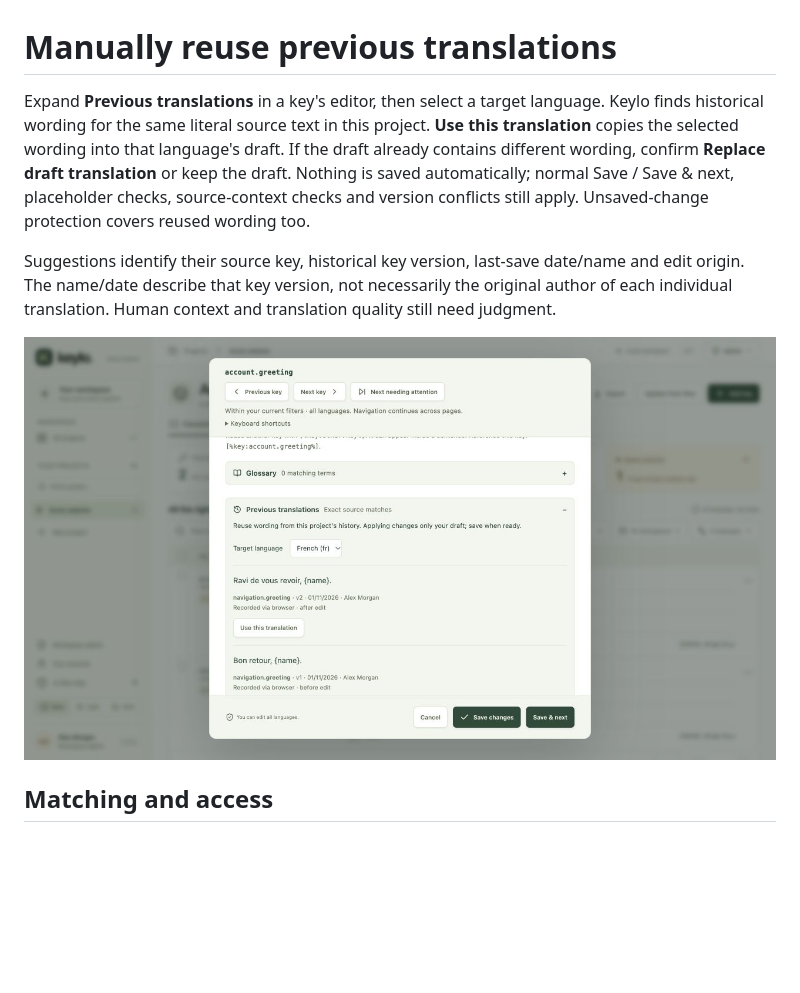
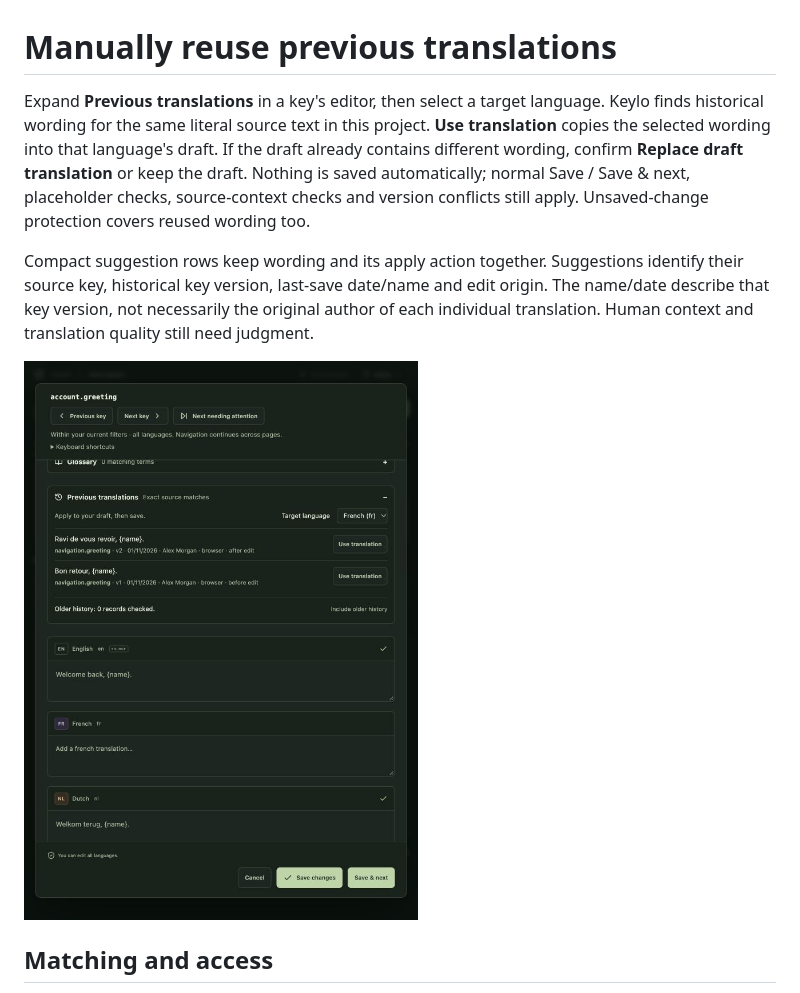
Before and after one commit to brnrd/Kieli, a Markdown page: docs/translation-memory.md, the part around the change. Drawn GitHub-style; pictures changed too: docs/images/translation-memory.png; blank space fills up the shorter version.

Commit message:
style: compact previous translation suggestions

```diff
--- a/docs/translation-memory.md
+++ b/docs/translation-memory.md
@@ -1,8 +1,8 @@
 # Manually reuse previous translations
 
-Expand **Previous translations** in a key's editor, then select a target language. Keylo finds historical wording for the same literal source text in this project. **Use this translation** copies the selected wording into that language's draft. If the draft already contains different wording, confirm **Replace draft translation** or keep the draft. Nothing is saved automatically; normal Save / Save & next, placeholder checks, source-context checks and version conflicts still apply. Unsaved-change protection covers reused wording too.
+Expand **Previous translations** in a key's editor, then select a target language. Keylo finds historical wording for the same literal source text in this project. **Use translation** copies the selected wording into that language's draft. If the draft already contains different wording, confirm **Replace draft translation** or keep the draft. Nothing is saved automatically; normal Save / Save & next, placeholder checks, source-context checks and version conflicts still apply. Unsaved-change protection covers reused wording too.
 
-Suggestions identify their source key, historical key version, last-save date/name and edit origin. The name/date describe that key version, not necessarily the original author of each individual translation. Human context and translation quality still need judgment.
+Compact suggestion rows keep wording and its apply action together. Suggestions identify their source key, historical key version, last-save date/name and edit origin. The name/date describe that key version, not necessarily the original author of each individual translation. Human context and translation quality still need judgment.
 
 ![Manual reuse with historical key/version provenance](images/translation-memory.png)
 
```
Also changed, not shown: 2 other files.
